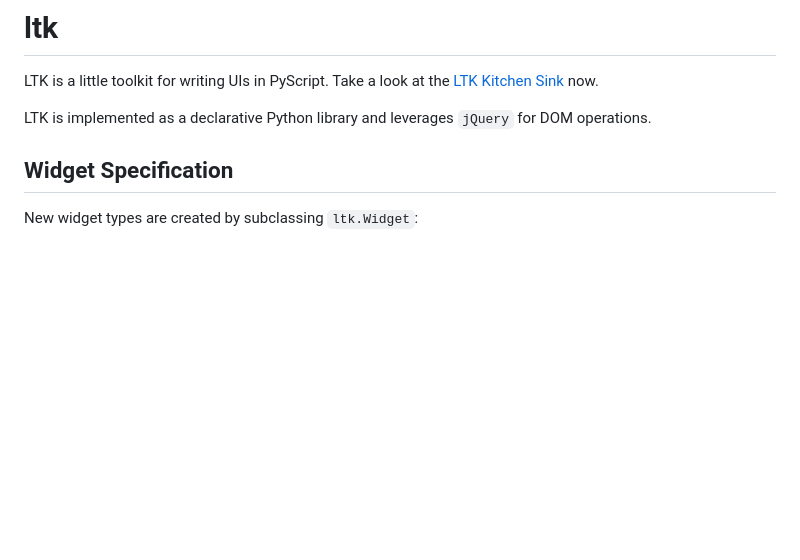
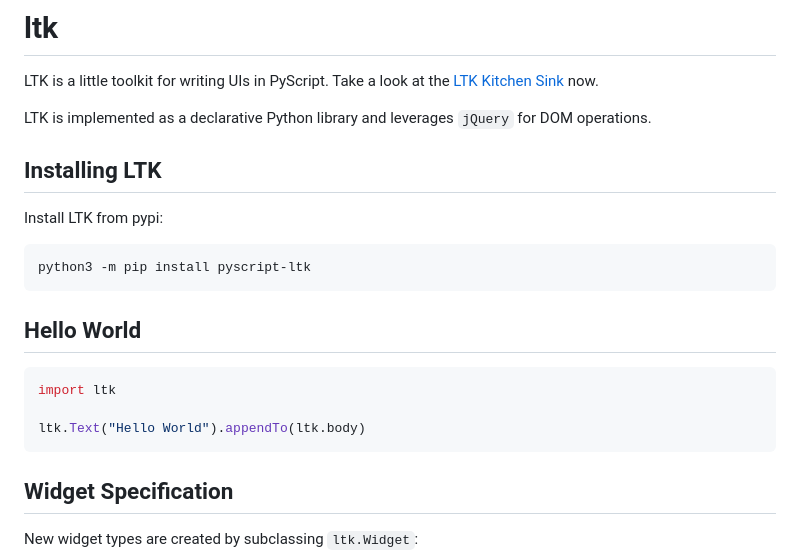
Before and after one commit to pyscript/ltk, a Markdown page: README.md, the part around the change. GitHub-like rendering; blank space fills up the shorter version.

````diff
--- a/README.md
+++ b/README.md
@@ -2,6 +2,20 @@
 LTK is a little toolkit for writing UIs in PyScript. Take a look at the [LTK Kitchen Sink](https://laffra.github.io/ltk/) now.
 
 LTK is implemented as a declarative Python library and leverages `jQuery` for DOM operations.
+
+## Installing LTK
+
+Install LTK from pypi:
+```
+python3 -m pip install pyscript-ltk
+```
+## Hello World
+
+```python
+import ltk
+
+ltk.Text("Hello World").appendTo(ltk.body)
+```
 
 ## Widget Specification
 
````
